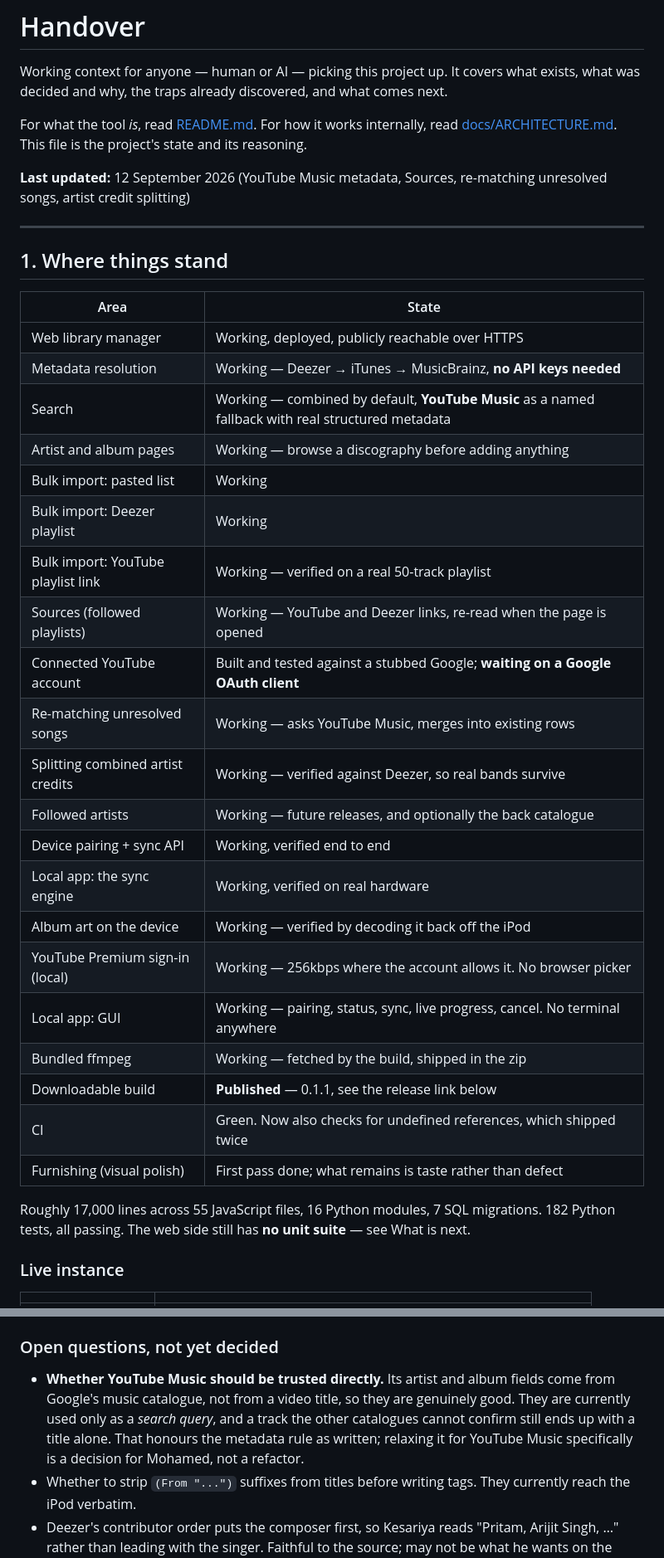
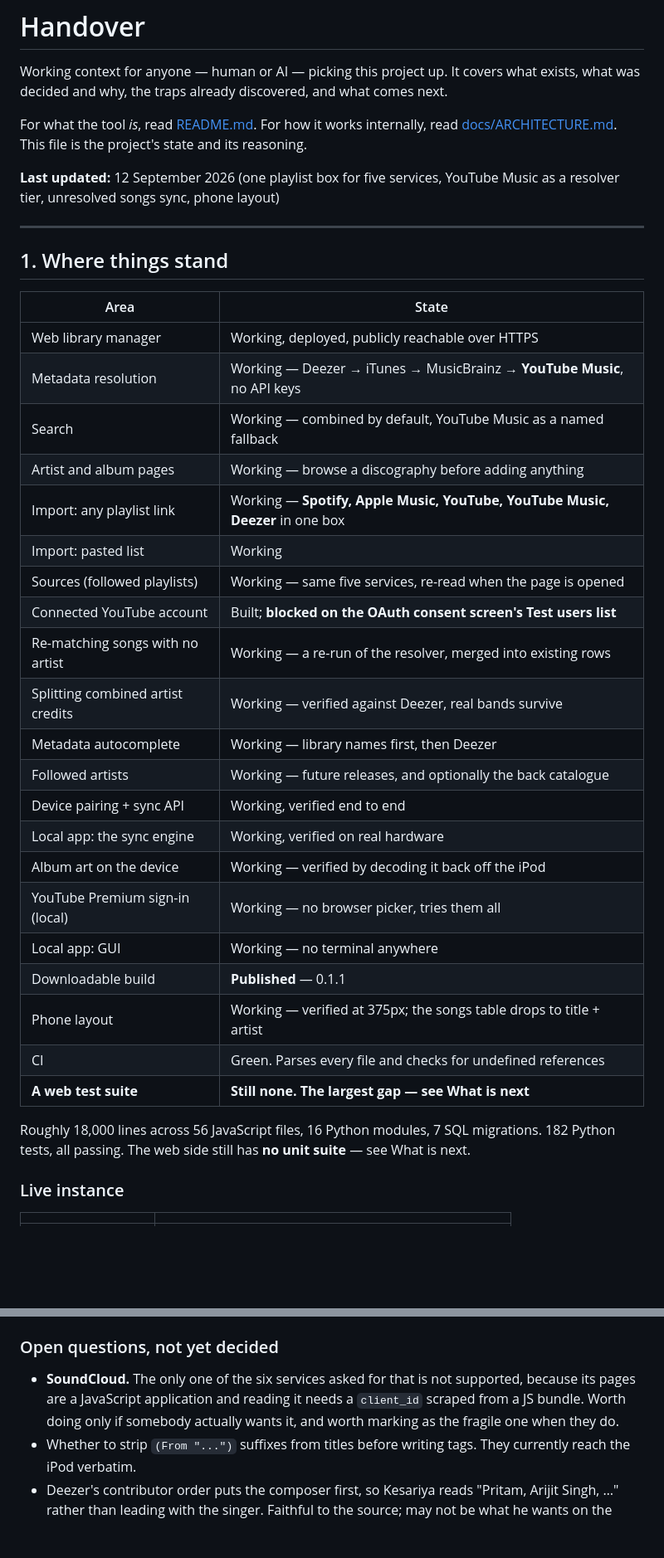
Before and after one commit to mangogithib/syncmypod, a Markdown page: HANDOVER.md, 2 parts joined by grey strips. Shown at 83% size. GitHub-like rendering; blank space fills up the shorter version.

```diff
--- a/HANDOVER.md
+++ b/HANDOVER.md
@@ -8,7 +8,7 @@ For what the tool *is*, read [README.md](README.md). For how it works
 internally, read [docs/ARCHITECTURE.md](docs/ARCHITECTURE.md). This file is the
 project's state and its reasoning.
 
-**Last updated:** 12 September 2026 (YouTube Music metadata, Sources, re-matching unresolved songs, artist credit splitting)
+**Last updated:** 12 September 2026 (one playlist box for five services, YouTube Music as a resolver tier, unresolved songs sync, phone layout)
 
 ---
 
@@ -17,28 +17,28 @@ project's state and its reasoning.
 | Area | State |
 |---|---|
 | Web library manager | Working, deployed, publicly reachable over HTTPS |
-| Metadata resolution | Working — Deezer → iTunes → MusicBrainz, **no API keys needed** |
-| Search | Working — combined by default, **YouTube Music** as a named fallback with real structured metadata |
+| Metadata resolution | Working — Deezer → iTunes → MusicBrainz → **YouTube Music**, no API keys |
+| Search | Working — combined by default, YouTube Music as a named fallback |
 | Artist and album pages | Working — browse a discography before adding anything |
-| Bulk import: pasted list | Working |
-| Bulk import: Deezer playlist | Working |
-| Bulk import: YouTube playlist link | Working — verified on a real 50-track playlist |
-| Sources (followed playlists) | Working — YouTube and Deezer links, re-read when the page is opened |
-| Connected YouTube account | Built and tested against a stubbed Google; **waiting on a Google OAuth client** |
-| Re-matching unresolved songs | Working — asks YouTube Music, merges into existing rows |
-| Splitting combined artist credits | Working — verified against Deezer, so real bands survive |
+| Import: any playlist link | Working — **Spotify, Apple Music, YouTube, YouTube Music, Deezer** in one box |
+| Import: pasted list | Working |
+| Sources (followed playlists) | Working — same five services, re-read when the page is opened |
+| Connected YouTube account | Built; **blocked on the OAuth consent screen's Test users list** |
+| Re-matching songs with no artist | Working — a re-run of the resolver, merged into existing rows |
+| Splitting combined artist credits | Working — verified against Deezer, real bands survive |
+| Metadata autocomplete | Working — library names first, then Deezer |
 | Followed artists | Working — future releases, and optionally the back catalogue |
 | Device pairing + sync API | Working, verified end to end |
 | Local app: the sync engine | Working, verified on real hardware |
 | Album art on the device | Working — verified by decoding it back off the iPod |
-| YouTube Premium sign-in (local) | Working — 256kbps where the account allows it. No browser picker |
-| Local app: GUI | Working — pairing, status, sync, live progress, cancel. No terminal anywhere |
-| Bundled ffmpeg | Working — fetched by the build, shipped in the zip |
-| Downloadable build | **Published** — 0.1.1, see the release link below |
-| CI | Green. Now also checks for undefined references, which shipped twice |
-| Furnishing (visual polish) | First pass done; what remains is taste rather than defect |
+| YouTube Premium sign-in (local) | Working — no browser picker, tries them all |
+| Local app: GUI | Working — no terminal anywhere |
+| Downloadable build | **Published** — 0.1.1 |
+| Phone layout | Working — verified at 375px; the songs table drops to title + artist |
+| CI | Green. Parses every file and checks for undefined references |
+| **A web test suite** | **Still none. The largest gap — see What is next** |
 
-Roughly 17,000 lines across 55 JavaScript files, 16 Python modules, 7 SQL
+Roughly 18,000 lines across 56 JavaScript files, 16 Python modules, 7 SQL
 migrations. 182 Python tests, all passing. The web side still has **no unit
 suite** — see What is next.
 
@@ -807,12 +917,10 @@ available static macOS build is GPL and this project is MIT —
 
 ### Open questions, not yet decided
 
-- **Whether YouTube Music should be trusted directly.** Its artist and album
-  fields come from Google's music catalogue, not from a video title, so they are
-  genuinely good. They are currently used only as a *search query*, and a track
-  the other catalogues cannot confirm still ends up with a title alone. That
-  honours the metadata rule as written; relaxing it for YouTube Music
-  specifically is a decision for Mohamed, not a refactor.
+- **SoundCloud.** The only one of the six services asked for that is not
+  supported, because its pages are a JavaScript application and reading it needs
+  a `client_id` scraped from a JS bundle. Worth doing only if somebody actually
+  wants it, and worth marking as the fragile one when they do.
 - Whether to strip `(From "...")` suffixes from titles before writing tags. They
   currently reach the iPod verbatim.
 - Deezer's contributor order puts the composer first, so Kesariya reads
```
Also changed, not shown: other parts of HANDOVER.md (+154 -31 lines).
